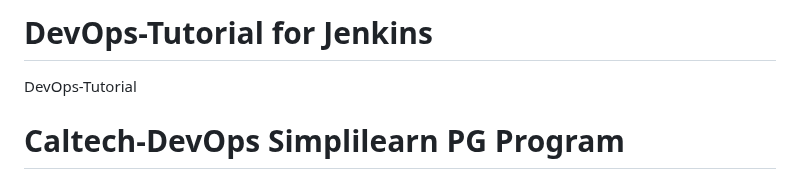
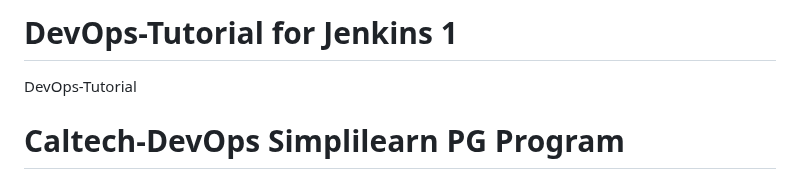
Before and after one commit to manikcloud/DevOps-Tutorial, a Markdown page: 5-jenkins/README.md, the part around the change. Drawn GitHub-style.

Commit message:
making change to trigger the jenkins

```diff
--- a/5-jenkins/README.md
+++ b/5-jenkins/README.md
@@ -1,4 +1,4 @@
-# DevOps-Tutorial for Jenkins
+# DevOps-Tutorial for Jenkins 1
 DevOps-Tutorial
 # Caltech-DevOps Simplilearn PG Program
 
```
